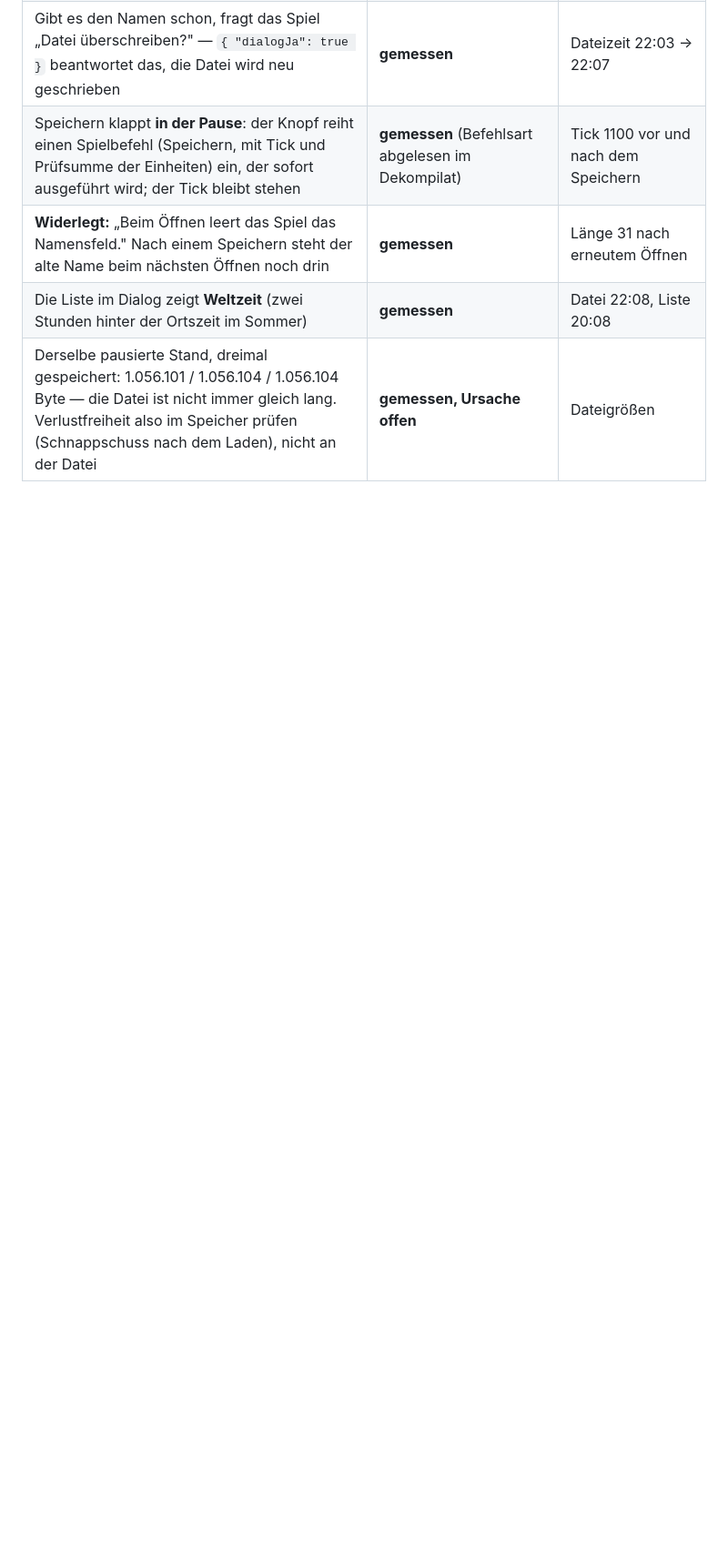
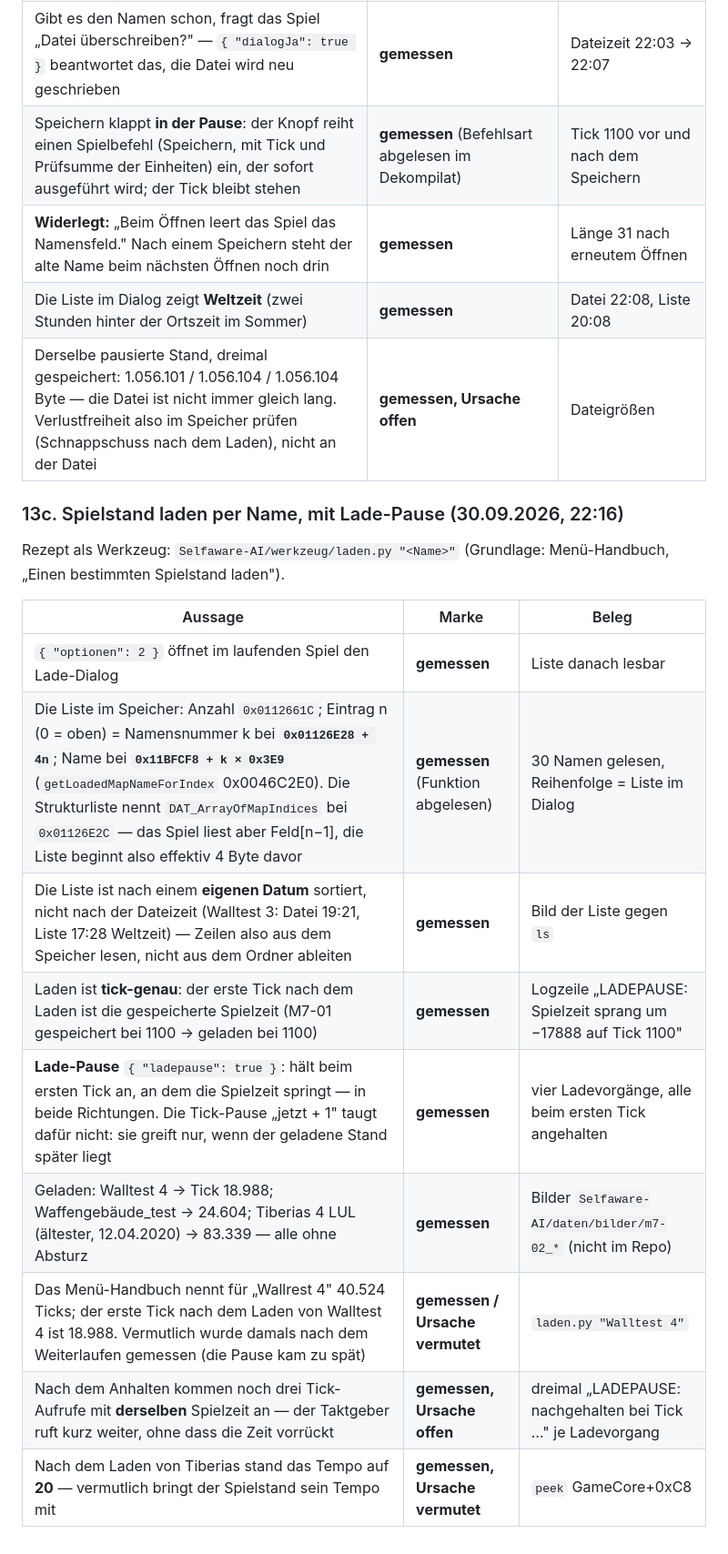
Before and after one commit to DanielFleger/village-studio, a Markdown page: doku/Wissensstand.md, the part around the change. Shown at 91% size. Drawn GitHub-style; blank space fills up the shorter version.

Commit message:
Wissensstand 13c: Spielstand laden per Name, Liste im Speicher, Lade-Pause, tick-genaues Laden
Co-Authored-By: Claude Opus 5.5 <noreply@anthropic.com>

```diff
--- a/doku/Wissensstand.md
+++ b/doku/Wissensstand.md
@@ -2525,3 +2525,19 @@ Rezept als Werkzeug: `Selfaware-AI/werkzeug/speichern.py "<Name>"`.
 | **Widerlegt:** „Beim Öffnen leert das Spiel das Namensfeld." Nach einem Speichern steht der alte Name beim nächsten Öffnen noch drin | **gemessen** | Länge 31 nach erneutem Öffnen |
 | Die Liste im Dialog zeigt **Weltzeit** (zwei Stunden hinter der Ortszeit im Sommer) | **gemessen** | Datei 22:08, Liste 20:08 |
 | Derselbe pausierte Stand, dreimal gespeichert: 1.056.101 / 1.056.104 / 1.056.104 Byte — die Datei ist nicht immer gleich lang. Verlustfreiheit also im Speicher prüfen (Schnappschuss nach dem Laden), nicht an der Datei | **gemessen, Ursache offen** | Dateigrößen |
+
+### 13c. Spielstand laden per Name, mit Lade-Pause (30.09.2026, 22:16)
+
+Rezept als Werkzeug: `Selfaware-AI/werkzeug/laden.py "<Name>"` (Grundlage: Menü-Handbuch, „Einen bestimmten Spielstand laden").
+
+| Aussage | Marke | Beleg |
+|---|---|---|
+| `{ "optionen": 2 }` öffnet im laufenden Spiel den Lade-Dialog | **gemessen** | Liste danach lesbar |
+| Die Liste im Speicher: Anzahl `0x0112661C`; Eintrag n (0 = oben) = Namensnummer k bei **`0x01126E28 + 4n`**; Name bei **`0x11BFCF8 + k × 0x3E9`** (`getLoadedMapNameForIndex` 0x0046C2E0). Die Strukturliste nennt `DAT_ArrayOfMapIndices` bei `0x01126E2C` — das Spiel liest aber Feld[n−1], die Liste beginnt also effektiv 4 Byte davor | **gemessen** (Funktion abgelesen) | 30 Namen gelesen, Reihenfolge = Liste im Dialog |
+| Die Liste ist nach einem **eigenen Datum** sortiert, nicht nach der Dateizeit (Walltest 3: Datei 19:21, Liste 17:28 Weltzeit) — Zeilen also aus dem Speicher lesen, nicht aus dem Ordner ableiten | **gemessen** | Bild der Liste gegen `ls` |
+| Laden ist **tick-genau**: der erste Tick nach dem Laden ist die gespeicherte Spielzeit (M7-01 gespeichert bei 1100 → geladen bei 1100) | **gemessen** | Logzeile „LADEPAUSE: Spielzeit sprang um −17888 auf Tick 1100" |
+| **Lade-Pause** `{ "ladepause": true }`: hält beim ersten Tick an, an dem die Spielzeit springt — in beide Richtungen. Die Tick-Pause „jetzt + 1" taugt dafür nicht: sie greift nur, wenn der geladene Stand später liegt | **gemessen** | vier Ladevorgänge, alle beim ersten Tick angehalten |
+| Geladen: Walltest 4 → Tick 18.988; Waffengebäude_test → 24.604; Tiberias 4 LUL (ältester, 12.04.2020) → 83.339 — alle ohne Absturz | **gemessen** | Bilder `Selfaware-AI/daten/bilder/m7-02_*` (nicht im Repo) |
+| Das Menü-Handbuch nennt für „Wallrest 4" 40.524 Ticks; der erste Tick nach dem Laden von Walltest 4 ist 18.988. Vermutlich wurde damals nach dem Weiterlaufen gemessen (die Pause kam zu spät) | **gemessen / Ursache vermutet** | `laden.py "Walltest 4"` |
+| Nach dem Anhalten kommen noch drei Tick-Aufrufe mit **derselben** Spielzeit an — der Taktgeber ruft kurz weiter, ohne dass die Zeit vorrückt | **gemessen, Ursache offen** | dreimal „LADEPAUSE: nachgehalten bei Tick …" je Ladevorgang |
+| Nach dem Laden von Tiberias stand das Tempo auf **20** — vermutlich bringt der Spielstand sein Tempo mit | **gemessen, Ursache vermutet** | `peek` GameCore+0xC8 |
```
